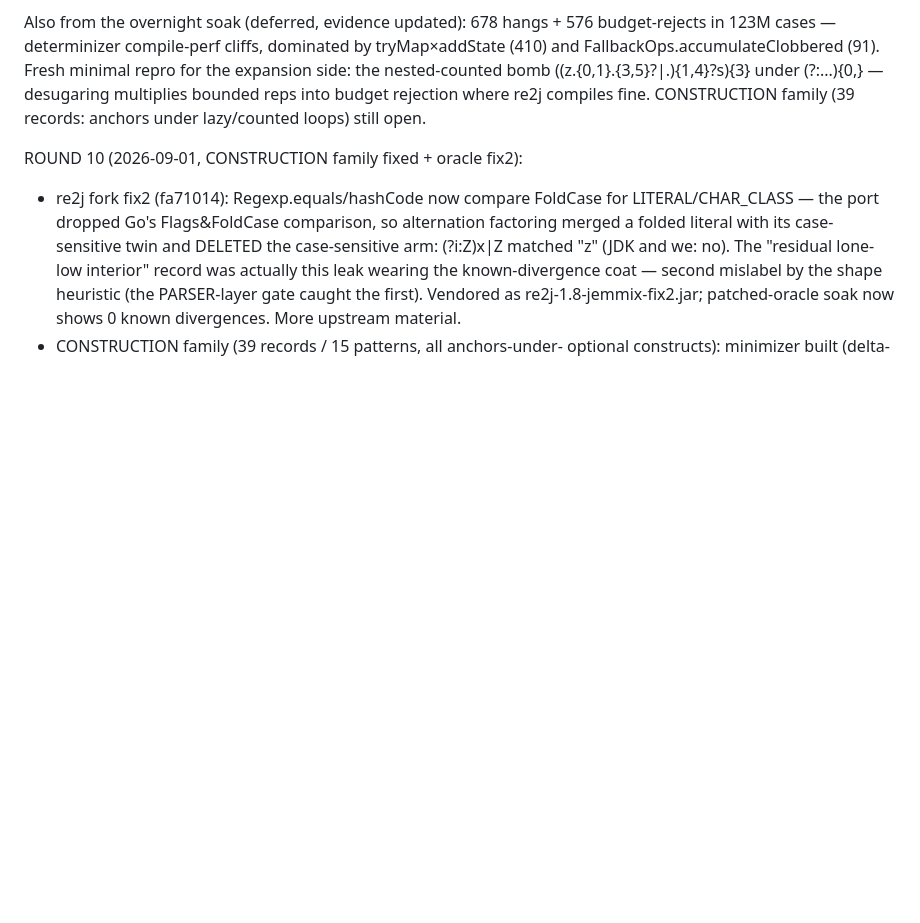
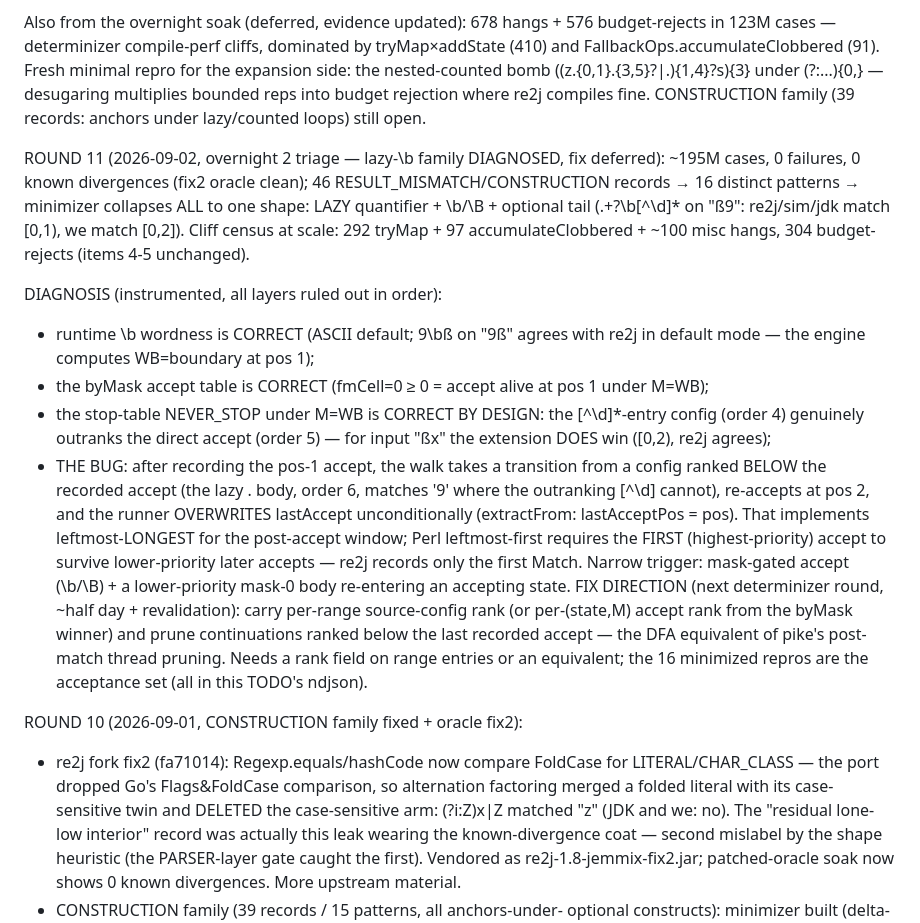
Before and after one commit to jemmix/tdfa-jvm, a Markdown page: TODO.md, the part around the change. Drawn GitHub-style; blank space fills up the shorter version.

Commit message:
docs: round 11 triage — lazy-\b family diagnosed to root (post-accept continuation priority), fix deferred with repro set

```diff
--- a/TODO.md
+++ b/TODO.md
@@ -295,6 +295,38 @@ dominated by tryMap×addState (410) and FallbackOps.accumulateClobbered
 ((z.{0,1}.{3,5}?|.){1,4}?s){3} under (?:...){0,} — desugaring multiplies
 bounded reps into budget rejection where re2j compiles fine. CONSTRUCTION
 family (39 records: anchors under lazy/counted loops) still open.
+
+ROUND 11 (2026-09-02, overnight 2 triage — lazy-\b family DIAGNOSED, fix
+deferred): ~195M cases, 0 failures, 0 known divergences (fix2 oracle clean);
+46 RESULT_MISMATCH/CONSTRUCTION records → 16 distinct patterns → minimizer
+collapses ALL to one shape: LAZY quantifier + \b/\B + optional tail
+(.+?\b[^\d]* on "ß9": re2j/sim/jdk match [0,1), we match [0,2]).
+Cliff census at scale: 292 tryMap + 97 accumulateClobbered + ~100 misc
+hangs, 304 budget-rejects (items 4-5 unchanged).
+
+DIAGNOSIS (instrumented, all layers ruled out in order):
+- runtime \b wordness is CORRECT (ASCII default; 9\bß on "9ß" agrees
+  with re2j in default mode — the engine computes WB=boundary at pos 1);
+- the byMask accept table is CORRECT (fmCell=0 ≥ 0 = accept alive at pos 1
+  under M=WB);
+- the stop-table NEVER_STOP under M=WB is CORRECT BY DESIGN: the
+  [^\d]*-entry config (order 4) genuinely outranks the direct accept
+  (order 5) — for input "ßx" the extension DOES win ([0,2), re2j agrees);
+- THE BUG: after recording the pos-1 accept, the walk takes a transition
+  from a config ranked BELOW the recorded accept (the lazy . body,
+  order 6, matches '9' where the outranking [^\d] cannot), re-accepts at
+  pos 2, and the runner OVERWRITES lastAccept unconditionally
+  (extractFrom: lastAcceptPos = pos). That implements leftmost-LONGEST
+  for the post-accept window; Perl leftmost-first requires the FIRST
+  (highest-priority) accept to survive lower-priority later accepts —
+  re2j records only the first Match. Narrow trigger: mask-gated accept
+  (\b/\B) + a lower-priority mask-0 body re-entering an accepting state.
+FIX DIRECTION (next determinizer round, ~half day + revalidation): carry
+per-range source-config rank (or per-(state,M) accept rank from the
+byMask winner) and prune continuations ranked below the last recorded
+accept — the DFA equivalent of pike's post-match thread pruning. Needs a
+rank field on range entries or an equivalent; the 16 minimized repros
+are the acceptance set (all in this TODO's ndjson).
 
 ROUND 10 (2026-09-01, CONSTRUCTION family fixed + oracle fix2):
 - re2j fork fix2 (fa71014): Regexp.equals/hashCode now compare FoldCase
```
